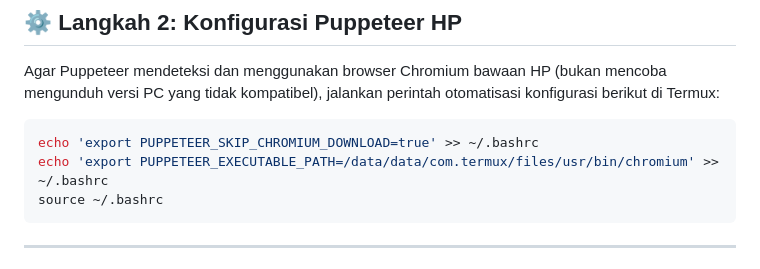
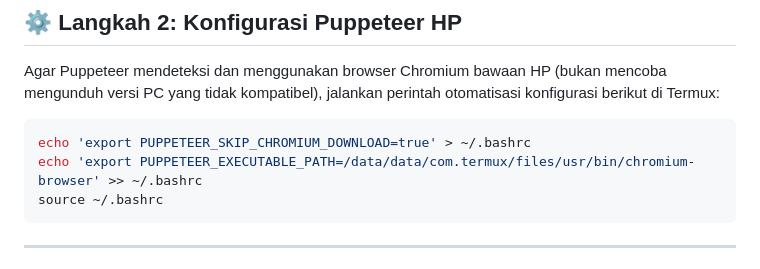
Before and after one commit to Fathii3/Wifi-Rumah, a Markdown page: langkah menyambungkan node server.js hp.md, the part around the change. Drawn GitHub-style.

Commit message:
docs: correct Chromium binary path to chromium-browser in Termux guide

````diff
--- a/langkah menyambungkan node server.js hp.md
+++ b/langkah menyambungkan node server.js hp.md
@@ -32,8 +32,8 @@ Panduan ini berisi langkah-langkah lengkap untuk memasang dan menjalankan backen
 Agar Puppeteer mendeteksi dan menggunakan browser Chromium bawaan HP (bukan mencoba mengunduh versi PC yang tidak kompatibel), jalankan perintah otomatisasi konfigurasi berikut di Termux:
 
 ```bash
-echo 'export PUPPETEER_SKIP_CHROMIUM_DOWNLOAD=true' >> ~/.bashrc
-echo 'export PUPPETEER_EXECUTABLE_PATH=/data/data/com.termux/files/usr/bin/chromium' >> ~/.bashrc
+echo 'export PUPPETEER_SKIP_CHROMIUM_DOWNLOAD=true' > ~/.bashrc
+echo 'export PUPPETEER_EXECUTABLE_PATH=/data/data/com.termux/files/usr/bin/chromium-browser' >> ~/.bashrc
 source ~/.bashrc
 ```
 
````
